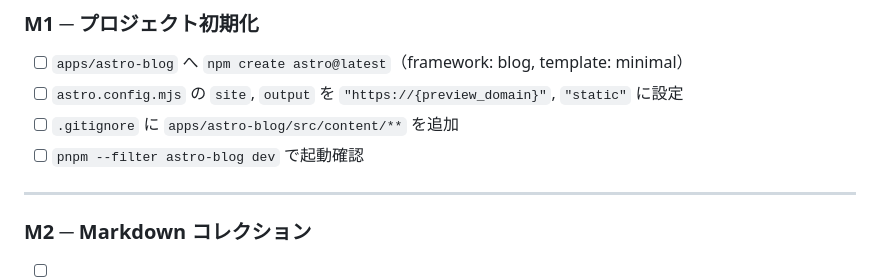
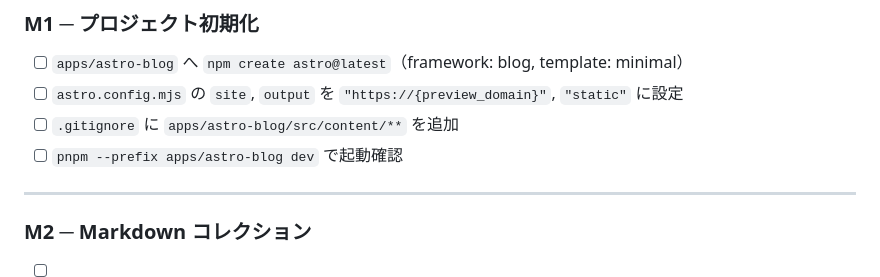
Before and after one commit to big-mon/estrivault-blog-app, a Markdown page: docs/plan1.md, the part around the change. Rendered like a GitHub page.

```diff
--- a/docs/plan1.md
+++ b/docs/plan1.md
@@ -34,7 +34,7 @@
 - [ ] `apps/astro-blog` へ `npm create astro@latest`（framework: blog, template: minimal）
 - [ ] `astro.config.mjs` の `site`, `output` を `"https://{preview_domain}"`, `"static"` に設定
 - [ ] `.gitignore` に `apps/astro-blog/src/content/**` を追加
-- [ ] `pnpm --filter astro-blog dev` で起動確認
+- [ ] `pnpm --prefix apps/astro-blog dev` で起動確認
 
 ---
 
```
